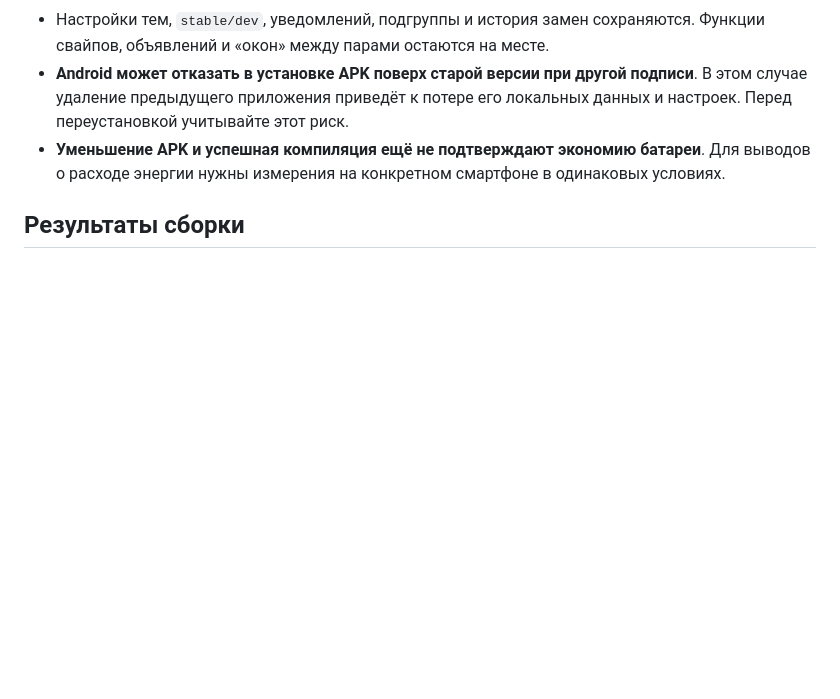
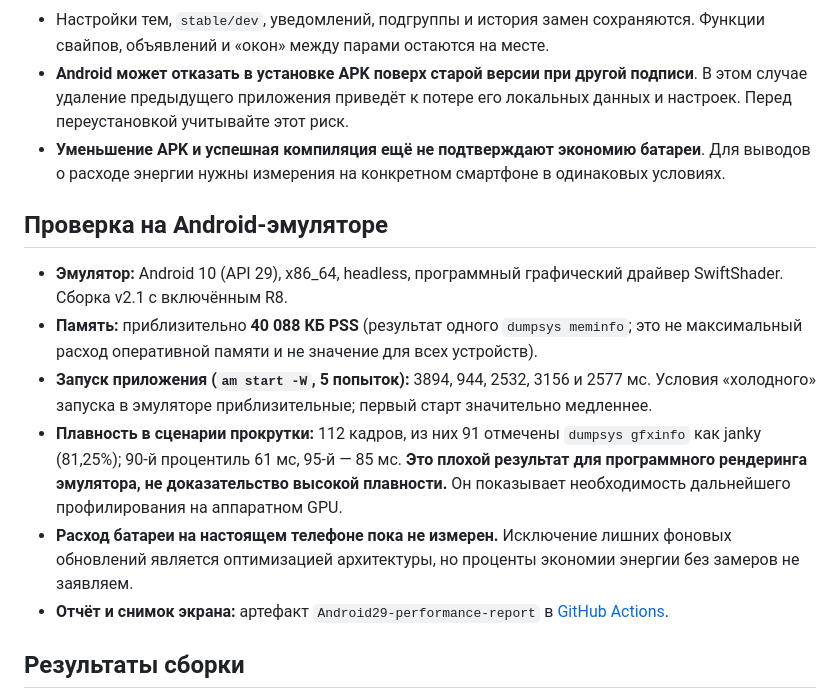
Before and after one commit to zftsh2035-boop/NSPUWidget, a Markdown page: RELEASE_NOTES_v2.1.md, the part around the change. GitHub-like rendering; blank space fills up the shorter version.

Commit message:
docs: publish exact R8 size measurements and honest Android emulator benchmark findings

```diff
--- a/RELEASE_NOTES_v2.1.md
+++ b/RELEASE_NOTES_v2.1.md
@@ -39,6 +39,15 @@
 - **Android может отказать в установке APK поверх старой версии при другой подписи**. В этом случае удаление предыдущего приложения приведёт к потере его локальных данных и настроек. Перед переустановкой учитывайте этот риск.
 - **Уменьшение APK и успешная компиляция ещё не подтверждают экономию батареи**. Для выводов о расходе энергии нужны измерения на конкретном смартфоне в одинаковых условиях.
 
+## Проверка на Android-эмуляторе
+
+- **Эмулятор:** Android 10 (API 29), x86_64, headless, программный графический драйвер SwiftShader. Сборка v2.1 с включённым R8.
+- **Память:** приблизительно **40 088 КБ PSS** (результат одного `dumpsys meminfo`; это не максимальный расход оперативной памяти и не значение для всех устройств).
+- **Запуск приложения (`am start -W`, 5 попыток):** 3894, 944, 2532, 3156 и 2577 мс. Условия «холодного» запуска в эмуляторе приблизительные; первый старт значительно медленнее.
+- **Плавность в сценарии прокрутки:** 112 кадров, из них 91 отмечены `dumpsys gfxinfo` как janky (81,25%); 90-й процентиль 61 мс, 95-й — 85 мс. **Это плохой результат для программного рендеринга эмулятора, не доказательство высокой плавности.** Он показывает необходимость дальнейшего профилирования на аппаратном GPU.
+- **Расход батареи на настоящем телефоне пока не измерен.** Исключение лишних фоновых обновлений является оптимизацией архитектуры, но проценты экономии энергии без замеров не заявляем.
+- **Отчёт и снимок экрана:** артефакт `Android29-performance-report` в [GitHub Actions](https://github.com/zftsh2035-boop/NSPUWidget/actions/workflows/performance.yml).
+
 ## Результаты сборки
 
 Здесь GitHub Actions автоматически добавит измеренный размер новой APK, сравнение с v2.0 и сведения о типе подписи.
```
